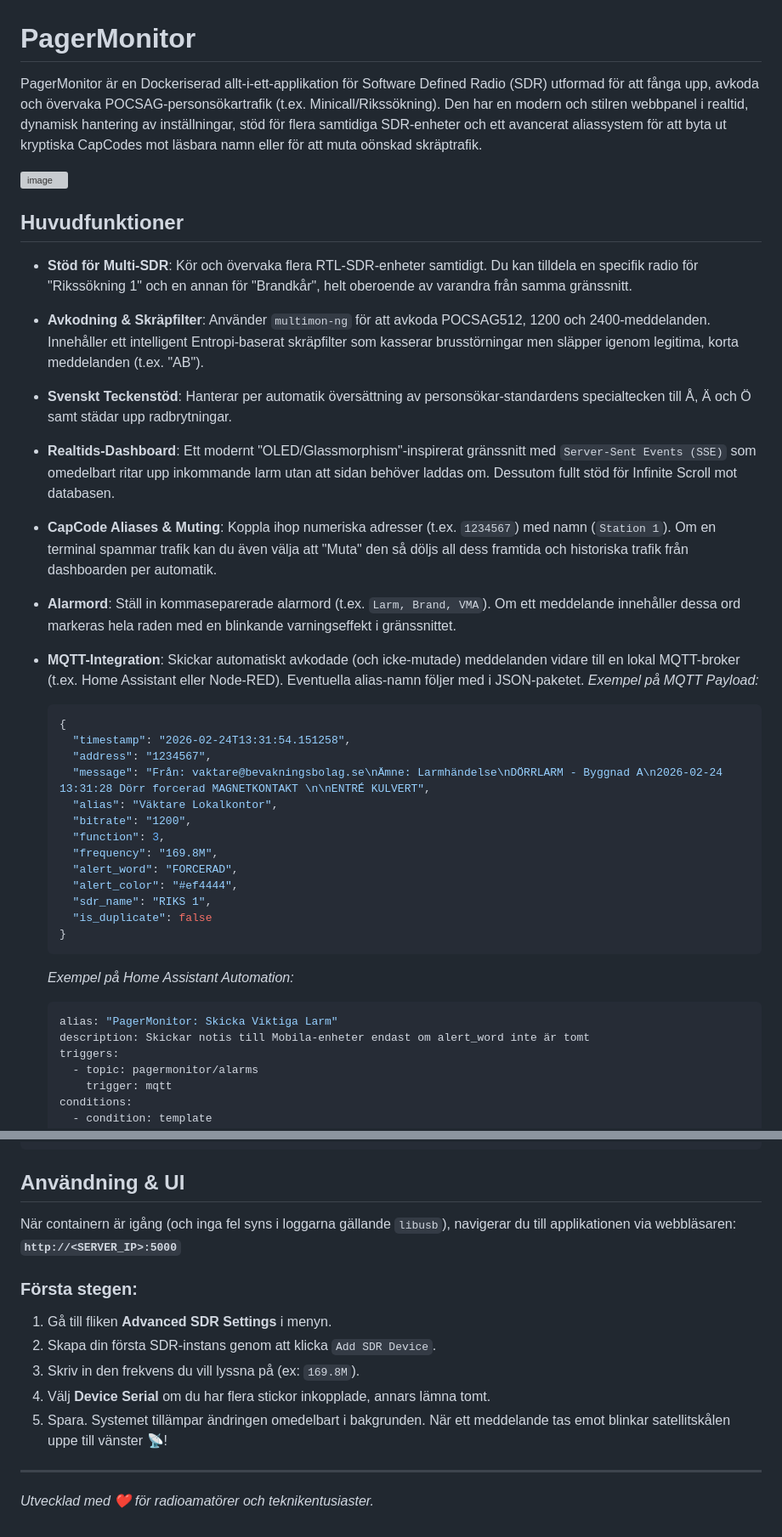
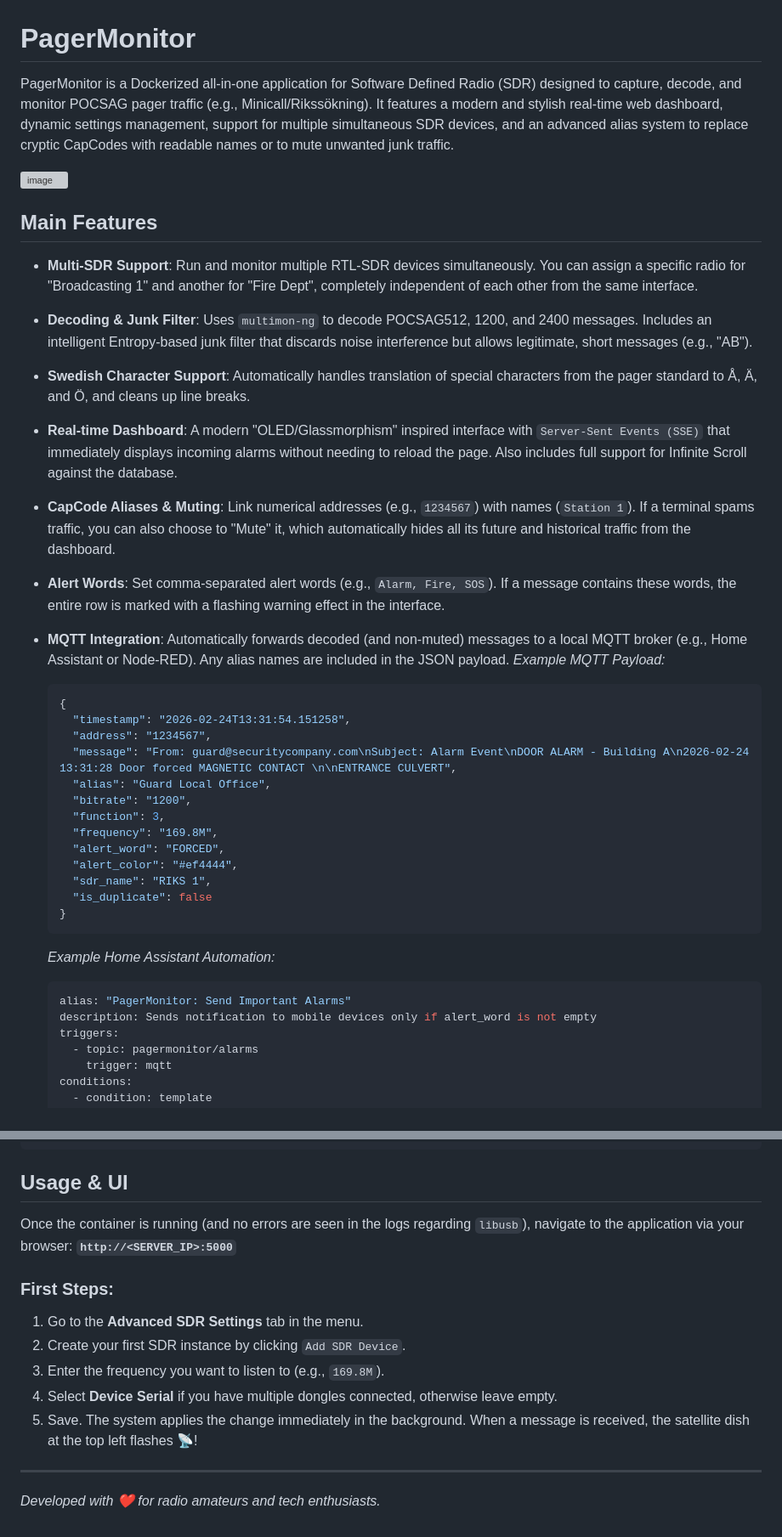
Before and after one commit to Minglarn/pagermonitor, a Markdown page: README.md, 2 parts joined by grey strips. Shown at 85% size. Drawn GitHub-style; grey boxes are pictures that could not be loaded.

````diff
--- a/README.md
+++ b/README.md
@@ -1,39 +1,39 @@
 # PagerMonitor
 
-PagerMonitor är en Dockeriserad allt-i-ett-applikation för Software Defined Radio (SDR) utformad för att fånga upp, avkoda och övervaka POCSAG-personsökartrafik (t.ex. Minicall/Rikssökning). Den har en modern och stilren webbpanel i realtid, dynamisk hantering av inställningar, stöd för flera samtidiga SDR-enheter och ett avancerat aliassystem för att byta ut kryptiska CapCodes mot läsbara namn eller för att muta oönskad skräptrafik.
+PagerMonitor is a Dockerized all-in-one application for Software Defined Radio (SDR) designed to capture, decode, and monitor POCSAG pager traffic (e.g., Minicall/Rikssökning). It features a modern and stylish real-time web dashboard, dynamic settings management, support for multiple simultaneous SDR devices, and an advanced alias system to replace cryptic CapCodes with readable names or to mute unwanted junk traffic.
 
 <img width="1157" height="761" alt="image" src="https://github.com/user-attachments/assets/9f6c2dda-0b0d-4679-9b3c-7eca804c80a7" />
 
-## Huvudfunktioner
+## Main Features
 
-*   **Stöd för Multi-SDR**: Kör och övervaka flera RTL-SDR-enheter samtidigt. Du kan tilldela en specifik radio för "Rikssökning 1" och en annan för "Brandkår", helt oberoende av varandra från samma gränssnitt.
-*   **Avkodning & Skräpfilter**: Använder `multimon-ng` för att avkoda POCSAG512, 1200 och 2400-meddelanden. Innehåller ett intelligent Entropi-baserat skräpfilter som kasserar brusstörningar men släpper igenom legitima, korta meddelanden (t.ex. "AB").
-*   **Svenskt Teckenstöd**: Hanterar per automatik översättning av personsökar-standardens specialtecken till Å, Ä och Ö samt städar upp radbrytningar.
-*   **Realtids-Dashboard**: Ett modernt "OLED/Glassmorphism"-inspirerat gränssnitt med `Server-Sent Events (SSE)` som omedelbart ritar upp inkommande larm utan att sidan behöver laddas om. Dessutom fullt stöd för Infinite Scroll mot databasen.
-*   **CapCode Aliases & Muting**: Koppla ihop numeriska adresser (t.ex. `1234567`) med namn (`Station 1`). Om en terminal spammar trafik kan du även välja att "Muta" den så döljs all dess framtida och historiska trafik från dashboarden per automatik.
-*   **Alarmord**: Ställ in kommaseparerade alarmord (t.ex. `Larm, Brand, VMA`). Om ett meddelande innehåller dessa ord markeras hela raden med en blinkande varningseffekt i gränssnittet.
-*   **MQTT-Integration**: Skickar automatiskt avkodade (och icke-mutade) meddelanden vidare till en lokal MQTT-broker (t.ex. Home Assistant eller Node-RED). Eventuella alias-namn följer med i JSON-paketet.
-    *Exempel på MQTT Payload:*
+*   **Multi-SDR Support**: Run and monitor multiple RTL-SDR devices simultaneously. You can assign a specific radio for "Broadcasting 1" and another for "Fire Dept", completely independent of each other from the same interface.
+*   **Decoding & Junk Filter**: Uses `multimon-ng` to decode POCSAG512, 1200, and 2400 messages. Includes an intelligent Entropy-based junk filter that discards noise interference but allows legitimate, short messages (e.g., "AB").
+*   **Swedish Character Support**: Automatically handles translation of special characters from the pager standard to Å, Ä, and Ö, and cleans up line breaks.
+*   **Real-time Dashboard**: A modern "OLED/Glassmorphism" inspired interface with `Server-Sent Events (SSE)` that immediately displays incoming alarms without needing to reload the page. Also includes full support for Infinite Scroll against the database.
+*   **CapCode Aliases & Muting**: Link numerical addresses (e.g., `1234567`) with names (`Station 1`). If a terminal spams traffic, you can also choose to "Mute" it, which automatically hides all its future and historical traffic from the dashboard.
+*   **Alert Words**: Set comma-separated alert words (e.g., `Alarm, Fire, SOS`). If a message contains these words, the entire row is marked with a flashing warning effect in the interface.
+*   **MQTT Integration**: Automatically forwards decoded (and non-muted) messages to a local MQTT broker (e.g., Home Assistant or Node-RED). Any alias names are included in the JSON payload.
+    *Example MQTT Payload:*
     ```json
     {
       "timestamp": "2026-02-24T13:31:54.151258",
       "address": "1234567",
-      "message": "Från: vaktare@bevakningsbolag.se\nÄmne: Larmhändelse\nDÖRRLARM - Byggnad A\n2026-02-24 13:31:28 Dörr forcerad MAGNETKONTAKT \n\nENTRÉ KULVERT",
-      "alias": "Väktare Lokalkontor",
+      "message": "From: guard@securitycompany.com\nSubject: Alarm Event\nDOOR ALARM - Building A\n2026-02-24 13:31:28 Door forced MAGNETIC CONTACT \n\nENTRANCE CULVERT",
+      "alias": "Guard Local Office",
       "bitrate": "1200",
       "function": 3,
       "frequency": "169.8M",
-      "alert_word": "FORCERAD",
+      "alert_word": "FORCED",
       "alert_color": "#ef4444",
       "sdr_name": "RIKS 1",
       "is_duplicate": false
     }
     ```
 
-    *Exempel på Home Assistant Automation:*
+    *Example Home Assistant Automation:*
     ```yaml
-    alias: "PagerMonitor: Skicka Viktiga Larm"
-    description: Skickar notis till Mobila-enheter endast om alert_word inte är tomt
+    alias: "PagerMonitor: Send Important Alarms"
+    description: Sends notification to mobile devices only if alert_word is not empty
     triggers:
       - topic: pagermonitor/alarms
         trigger: mqtt
@@ -134,16 +134,16 @@ docker-compose up -d
 docker-compose logs -f
 ```
 
-## Användning & UI
-När containern är igång (och inga fel syns i loggarna gällande `libusb`), navigerar du till applikationen via webbläsaren:
+## Usage & UI
+Once the container is running (and no errors are seen in the logs regarding `libusb`), navigate to the application via your browser:
 **`http://<SERVER_IP>:5000`**
 
-### Första stegen:
-1. Gå till fliken **Advanced SDR Settings** i menyn.
-2. Skapa din första SDR-instans genom att klicka `Add SDR Device`.
-3. Skriv in den frekvens du vill lyssna på (ex: `169.8M`).
-4. Välj **Device Serial** om du har flera stickor inkopplade, annars lämna tomt.
-5. Spara. Systemet tillämpar ändringen omedelbart i bakgrunden. När ett meddelande tas emot blinkar satellitskålen uppe till vänster 📡!
+### First Steps:
+1. Go to the **Advanced SDR Settings** tab in the menu.
+2. Create your first SDR instance by clicking `Add SDR Device`.
+3. Enter the frequency you want to listen to (e.g., `169.8M`).
+4. Select **Device Serial** if you have multiple dongles connected, otherwise leave empty.
+5. Save. The system applies the change immediately in the background. When a message is received, the satellite dish at the top left flashes 📡!
 
 ---
-*Utvecklad med ❤️ för radioamatörer och teknikentusiaster.*
+*Developed with ❤️ for radio amateurs and tech enthusiasts.*
````
Also changed, not shown: other parts of README.md (+25 -25 lines).
